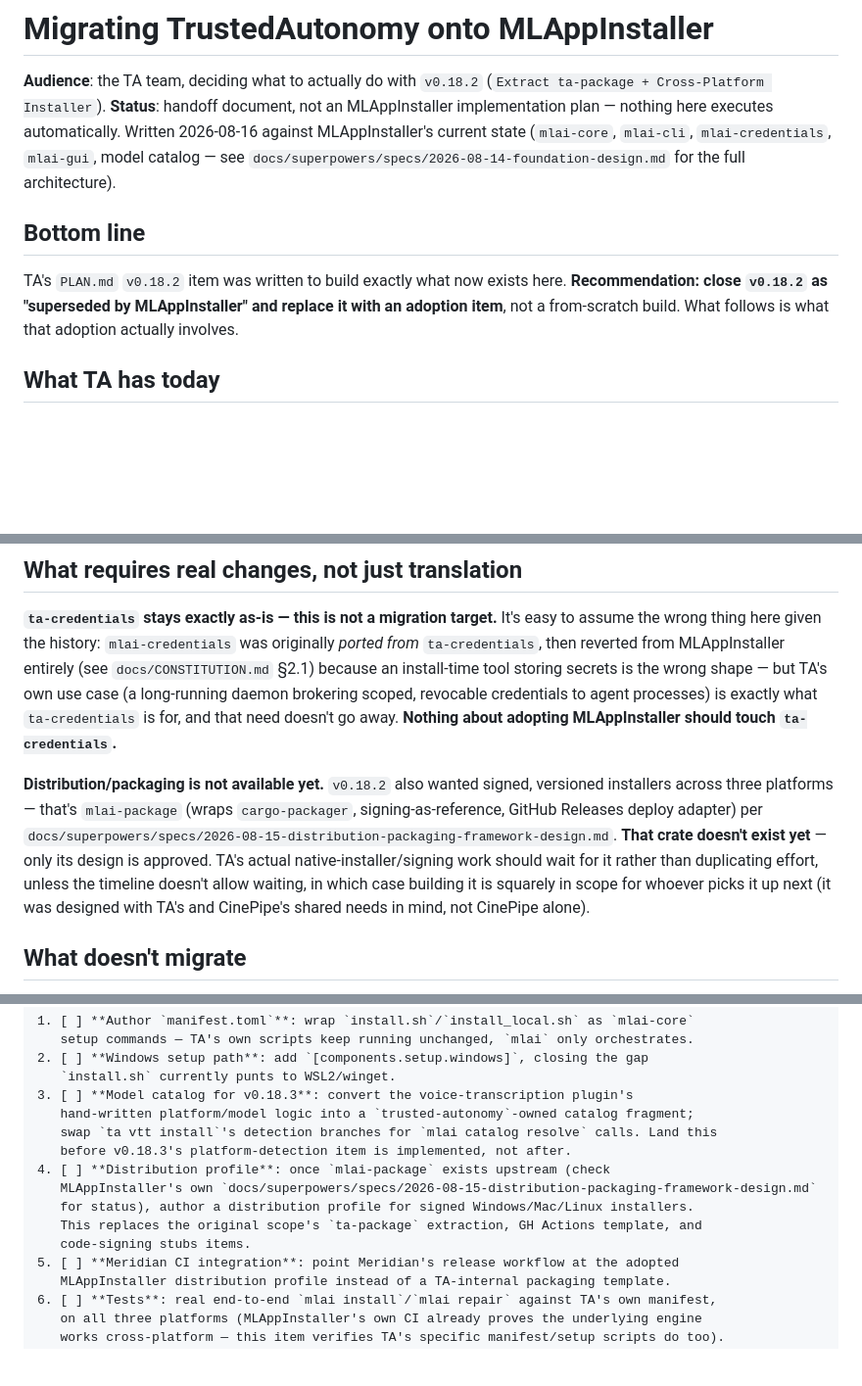
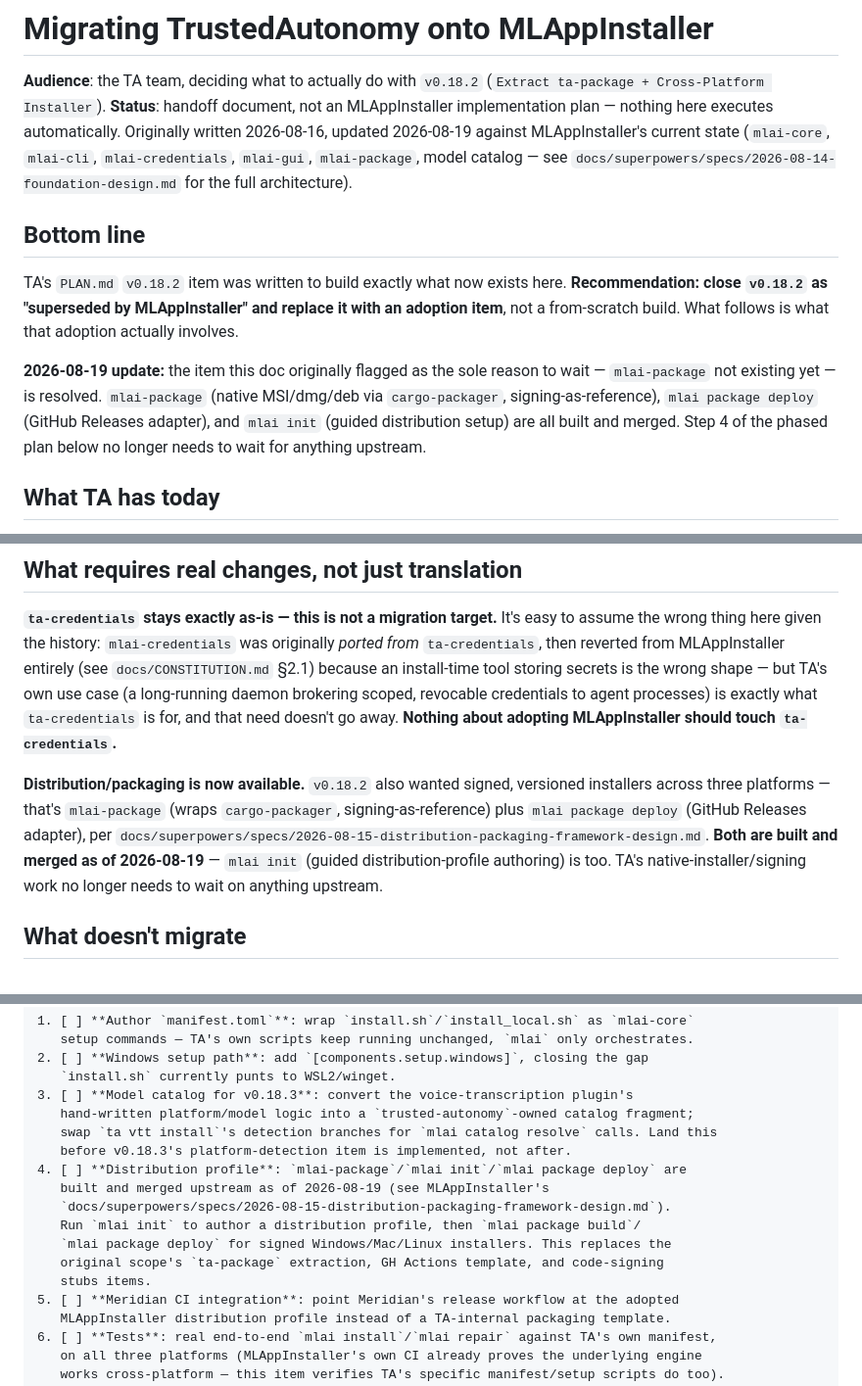
Before and after one commit to Trusted-Autonomy/MLAppInstaller, a Markdown page: docs/migration/ta-migration.md, 3 parts joined by grey strips. Shown at 98% size. Rendered like a GitHub page; blank space fills up the shorter version.

```diff
--- a/docs/migration/ta-migration.md
+++ b/docs/migration/ta-migration.md
@@ -1,11 +1,13 @@
 # Migrating TrustedAutonomy onto MLAppInstaller
 
 **Audience**: the TA team, deciding what to actually do with `v0.18.2` (`Extract ta-package + Cross-Platform Installer`).
-**Status**: handoff document, not an MLAppInstaller implementation plan — nothing here executes automatically. Written 2026-08-16 against MLAppInstaller's current state (`mlai-core`, `mlai-cli`, `mlai-credentials`, `mlai-gui`, model catalog — see `docs/superpowers/specs/2026-08-14-foundation-design.md` for the full architecture).
+**Status**: handoff document, not an MLAppInstaller implementation plan — nothing here executes automatically. Originally written 2026-08-16, updated 2026-08-19 against MLAppInstaller's current state (`mlai-core`, `mlai-cli`, `mlai-credentials`, `mlai-gui`, `mlai-package`, model catalog — see `docs/superpowers/specs/2026-08-14-foundation-design.md` for the full architecture).
 
 ## Bottom line
 
 TA's `PLAN.md` `v0.18.2` item was written to build exactly what now exists here. **Recommendation: close `v0.18.2` as "superseded by MLAppInstaller" and replace it with an adoption item**, not a from-scratch build. What follows is what that adoption actually involves.
+
+**2026-08-19 update:** the item this doc originally flagged as the sole reason to wait — `mlai-package` not existing yet — is resolved. `mlai-package` (native MSI/dmg/deb via `cargo-packager`, signing-as-reference), `mlai package deploy` (GitHub Releases adapter), and `mlai init` (guided distribution setup) are all built and merged. Step 4 of the phased plan below no longer needs to wait for anything upstream.
 
 ## What TA has today
 
@@ -70,7 +72,7 @@ requires_os = ["windows"]
 
 **`ta-credentials` stays exactly as-is — this is not a migration target.** It's easy to assume the wrong thing here given the history: `mlai-credentials` was originally *ported from* `ta-credentials`, then reverted from MLAppInstaller entirely (see `docs/CONSTITUTION.md` §2.1) because an install-time tool storing secrets is the wrong shape — but TA's own use case (a long-running daemon brokering scoped, revocable credentials to agent processes) is exactly what `ta-credentials` is for, and that need doesn't go away. **Nothing about adopting MLAppInstaller should touch `ta-credentials`.**
 
-**Distribution/packaging is not available yet.** `v0.18.2` also wanted signed, versioned installers across three platforms — that's `mlai-package` (wraps `cargo-packager`, signing-as-reference, GitHub Releases deploy adapter) per `docs/superpowers/specs/2026-08-15-distribution-packaging-framework-design.md`. **That crate doesn't exist yet** — only its design is approved. TA's actual native-installer/signing work should wait for it rather than duplicating effort, unless the timeline doesn't allow waiting, in which case building it is squarely in scope for whoever picks it up next (it was designed with TA's and CinePipe's shared needs in mind, not CinePipe alone).
+**Distribution/packaging is now available.** `v0.18.2` also wanted signed, versioned installers across three platforms — that's `mlai-package` (wraps `cargo-packager`, signing-as-reference) plus `mlai package deploy` (GitHub Releases adapter), per `docs/superpowers/specs/2026-08-15-distribution-packaging-framework-design.md`. **Both are built and merged as of 2026-08-19** — `mlai init` (guided distribution-profile authoring) is too. TA's native-installer/signing work no longer needs to wait on anything upstream.
 
 ## What doesn't migrate
 
@@ -114,11 +116,13 @@ reimplementing packaging logic independently. See MLAppInstaller's
    hand-written platform/model logic into a `trusted-autonomy`-owned catalog fragment;
    swap `ta vtt install`'s detection branches for `mlai catalog resolve` calls. Land this
    before v0.18.3's platform-detection item is implemented, not after.
-4. [ ] **Distribution profile**: once `mlai-package` exists upstream (check
-   MLAppInstaller's own `docs/superpowers/specs/2026-08-15-distribution-packaging-framework-design.md`
-   for status), author a distribution profile for signed Windows/Mac/Linux installers.
-   This replaces the original scope's `ta-package` extraction, GH Actions template, and
-   code-signing stubs items.
+4. [ ] **Distribution profile**: `mlai-package`/`mlai init`/`mlai package deploy` are
+   built and merged upstream as of 2026-08-19 (see MLAppInstaller's
+   `docs/superpowers/specs/2026-08-15-distribution-packaging-framework-design.md`).
+   Run `mlai init` to author a distribution profile, then `mlai package build`/
+   `mlai package deploy` for signed Windows/Mac/Linux installers. This replaces the
+   original scope's `ta-package` extraction, GH Actions template, and code-signing
+   stubs items.
 5. [ ] **Meridian CI integration**: point Meridian's release workflow at the adopted
    MLAppInstaller distribution profile instead of a TA-internal packaging template.
 6. [ ] **Tests**: real end-to-end `mlai install`/`mlai repair` against TA's own manifest,
```
Also changed, not shown: other parts of docs/migration/ta-migration.md (+1 -1 lines), docs/migration/cinepipe-installer-migration.md (+28 -7 lines).
